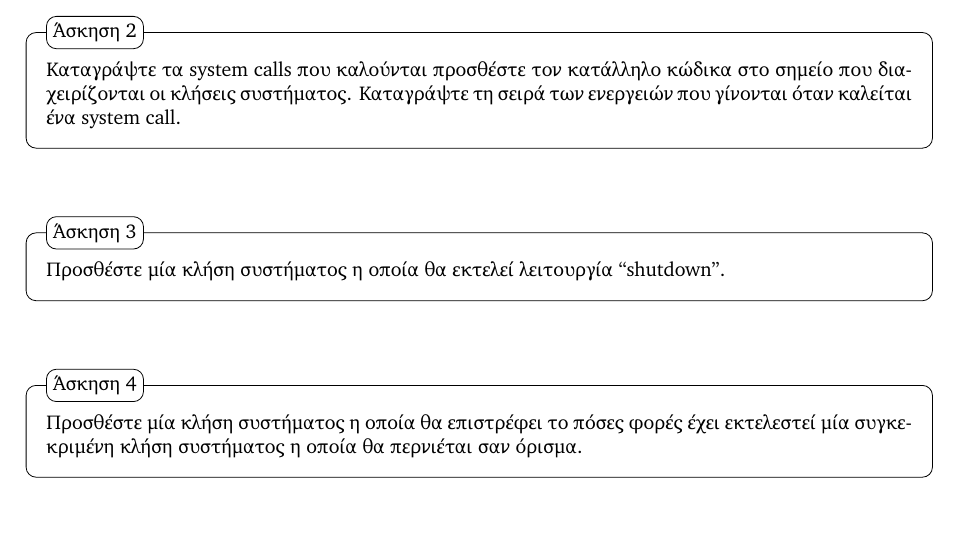
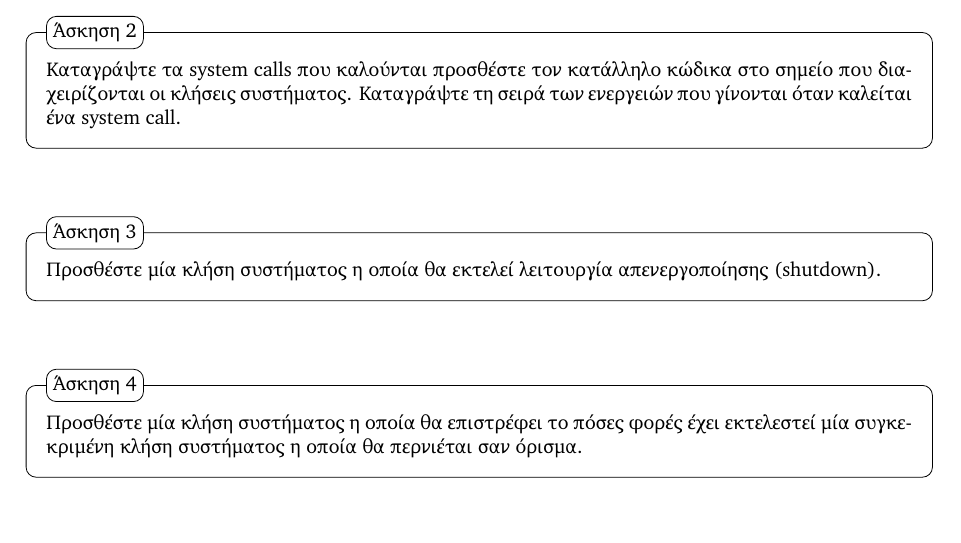
Before and after one commit to vagos/os-exercises, a LaTeX document (ex-xv6/system-call.tex, which reads ex-xv6/structure.cls): part of page 2 of 3, cut so that both start at the same text. Compiled offline with XeLaTeX.

```diff
--- a/ex-xv6/structure.cls
+++ b/ex-xv6/structure.cls
@@ -191,7 +192,6 @@
 	\stepcounter{Question}
 	\newcommand{\questionTitle}{~#1}
 	\begin{mdframed}[style=question]
-    \sloppy
 }{
 	\end{mdframed}
 	\medskip
--- a/ex-xv6/system-call.tex
+++ b/ex-xv6/system-call.tex
@@ -87,7 +87,7 @@
 \end{question}
 
 \begin{question}
-    Προσθέστε μία κλήση συστήματος η οποία θα εκτελεί λειτουργία \say{shutdown}.
+    Προσθέστε μία κλήση συστήματος η οποία θα εκτελεί λειτουργία απενεργοποίησης (shutdown).
 \end{question}
 
 \begin{question}
```
Also changed, not shown: ex-xv6/structure.cls (1 more changed lines), ex-xv6/system-call.tex (2 more changed lines).
